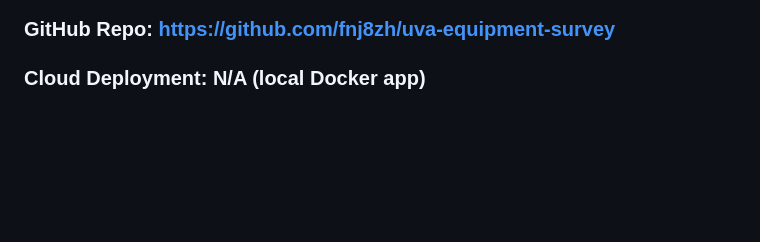
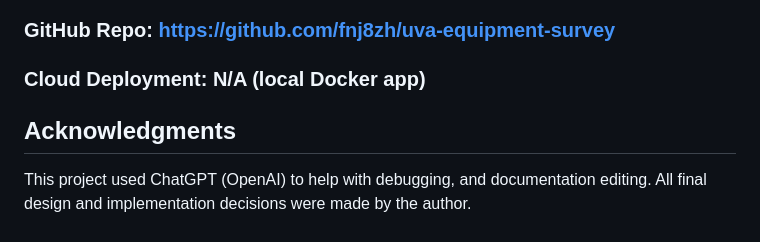
Before and after one commit to fnj8zh/uva-equipment-survey, a Markdown page: README.md, the part around the change printed below. GitHub-like rendering; blank space fills up the shorter version.

Commit message:
Add acknowledgments to README.md

```diff
--- a/README.md
+++ b/README.md
@@ -157,3 +157,7 @@ Potential future improvements:
 ## 7) Links (Required)
 ### **GitHub Repo:** <https://github.com/fnj8zh/uva-equipment-survey>
 ### **Cloud Deployment:** N/A (local Docker app)
+
+## Acknowledgments
+
+This project used ChatGPT (OpenAI) to help with debugging, and documentation editing. All final design and implementation decisions were made by the author.
```
Also changed, not shown: other parts of README.md (+2 -2 lines).
